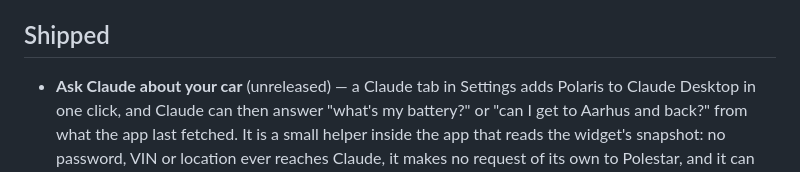
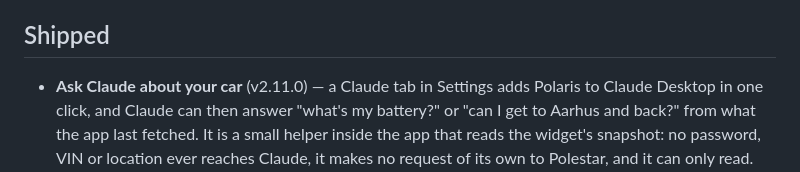
Before and after one commit to simonbusborg/polaris, a Markdown page: ROADMAP.md, the part around the change. Rendered like a GitHub page.

Commit message:
Label the Claude integration as 2.11.0 in the roadmap
The release notes for the update window are built from the roadmap entries
that carry the version, so the entry has to say which release it ships in.

Co-Authored-By: Claude Sonnet 5 <noreply@anthropic.com>

```diff
--- a/ROADMAP.md
+++ b/ROADMAP.md
@@ -53,7 +53,7 @@ can be promised before someone has tried it.
 
 ## Shipped
 
-- **Ask Claude about your car** (unreleased) — a Claude tab in Settings adds
+- **Ask Claude about your car** (v2.11.0) — a Claude tab in Settings adds
   Polaris to Claude Desktop in one click, and Claude can then answer "what's my
   battery?" or "can I get to Aarhus and back?" from what the app last fetched.
   It is a small helper inside the app that reads the widget's snapshot: no
```
